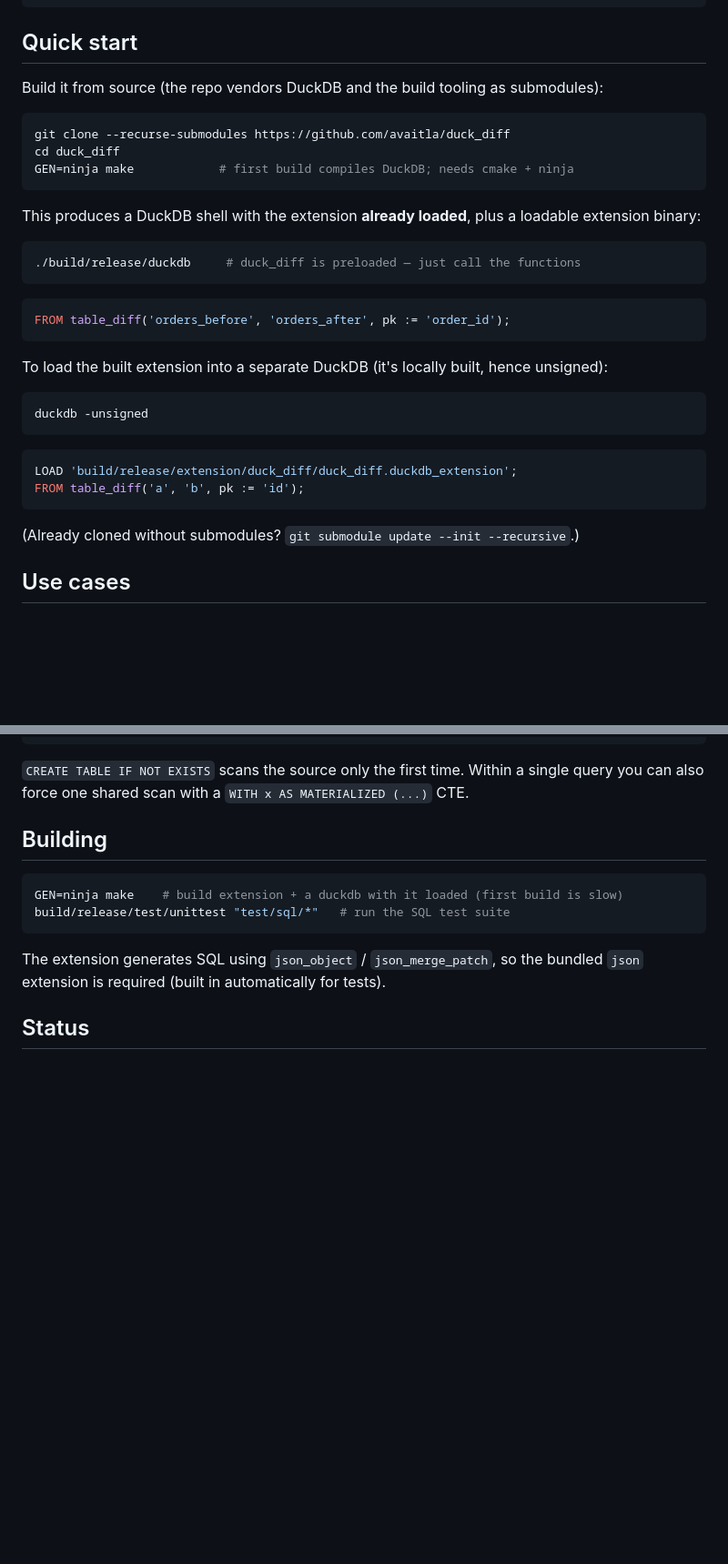
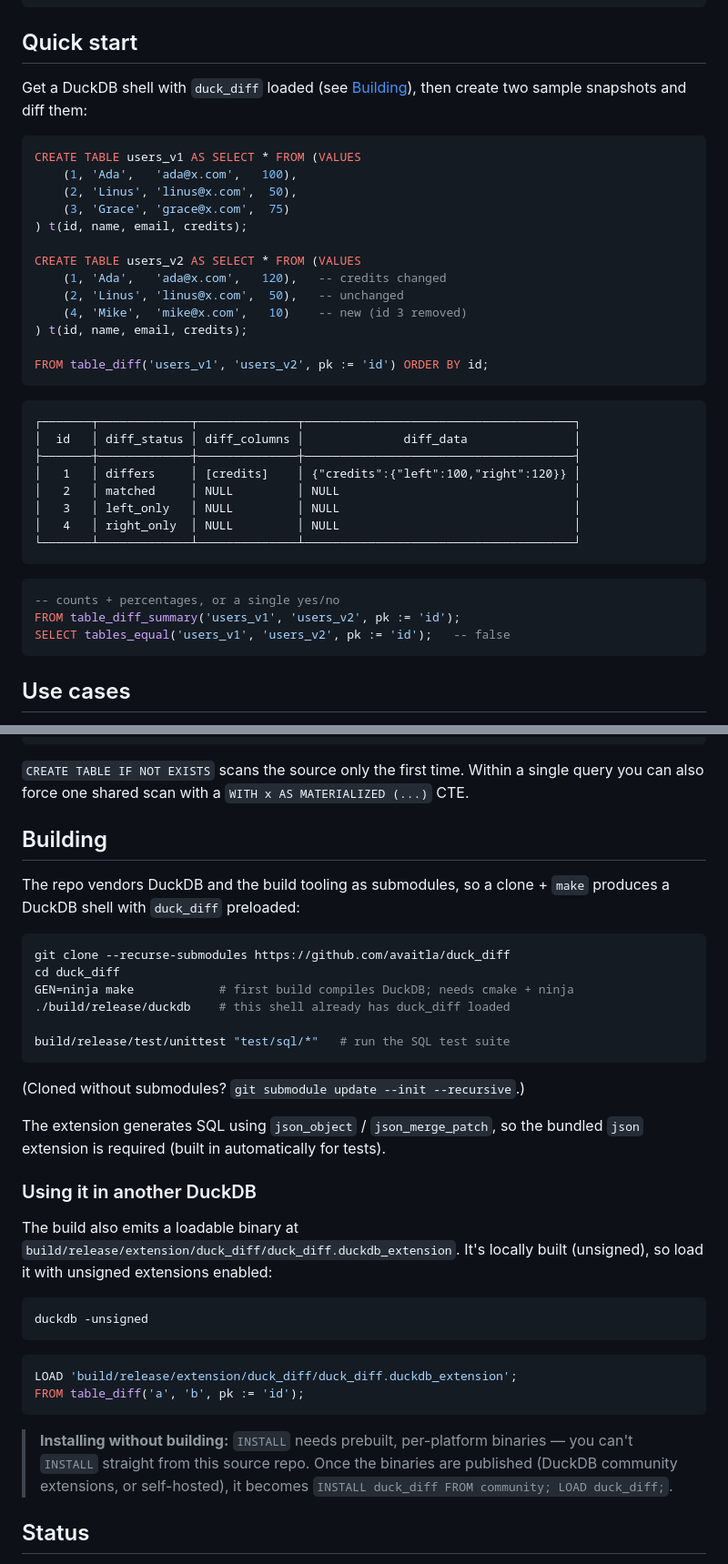
Before and after one commit to avaitla/duck_diff, a Markdown page: README.md, 2 parts joined by grey strips. Shown at 91% size. Drawn GitHub-style; blank space fills up the shorter version.

Commit message:
README: move build steps to Building, keep Quick start usage-only

````diff
--- a/README.md
+++ b/README.md
@@ -29,37 +29,39 @@ FROM table_diff('(SELECT * FROM orders WHERE region = ''US'')', 'orders_v2', pk
 
 ## Quick start
 
-Build it from source (the repo vendors DuckDB and the build tooling as
-submodules):
+Get a DuckDB shell with `duck_diff` loaded (see [Building](#building)), then
+create two sample snapshots and diff them:
 
-```sh
-git clone --recurse-submodules https://github.com/avaitla/duck_diff
-cd duck_diff
-GEN=ninja make            # first build compiles DuckDB; needs cmake + ninja
+```sql
+CREATE TABLE users_v1 AS SELECT * FROM (VALUES
+    (1, 'Ada',   'ada@x.com',   100),
+    (2, 'Linus', 'linus@x.com',  50),
+    (3, 'Grace', 'grace@x.com',  75)
+) t(id, name, email, credits);
+
+CREATE TABLE users_v2 AS SELECT * FROM (VALUES
+    (1, 'Ada',   'ada@x.com',   120),   -- credits changed
+    (2, 'Linus', 'linus@x.com',  50),   -- unchanged
+    (4, 'Mike',  'mike@x.com',   10)    -- new (id 3 removed)
+) t(id, name, email, credits);
+
+FROM table_diff('users_v1', 'users_v2', pk := 'id') ORDER BY id;
 ```
-
-This produces a DuckDB shell with the extension **already loaded**, plus a
-loadable extension binary:
-
-```sh
-./build/release/duckdb     # duck_diff is preloaded — just call the functions
+```
+┌───────┬─────────────┬──────────────┬──────────────────────────────────────┐
+│  id   │ diff_status │ diff_columns │              diff_data               │
+├───────┼─────────────┼──────────────┼──────────────────────────────────────┤
+│   1   │ differs     │ [credits]    │ {"credits":{"left":100,"right":120}} │
+│   2   │ matched     │ NULL         │ NULL                                 │
+│   3   │ left_only   │ NULL         │ NULL                                 │
+│   4   │ right_only  │ NULL         │ NULL                                 │
+└───────┴─────────────┴──────────────┴──────────────────────────────────────┘
 ```
 ```sql
-FROM table_diff('orders_before', 'orders_after', pk := 'order_id');
+-- counts + percentages, or a single yes/no
+FROM table_diff_summary('users_v1', 'users_v2', pk := 'id');
+SELECT tables_equal('users_v1', 'users_v2', pk := 'id');   -- false
 ```
-
-To load the built extension into a separate DuckDB (it's locally built, hence
-unsigned):
-
-```sh
-duckdb -unsigned
-```
-```sql
-LOAD 'build/release/extension/duck_diff/duck_diff.duckdb_extension';
-FROM table_diff('a', 'b', pk := 'id');
-```
-
-(Already cloned without submodules? `git submodule update --init --recursive`.)
 
 ## Use cases
 
@@ -163,13 +165,40 @@ single query you can also force one shared scan with a `WITH x AS MATERIALIZED
 
 ## Building
 
+The repo vendors DuckDB and the build tooling as submodules, so a clone +
+`make` produces a DuckDB shell with `duck_diff` preloaded:
+
 ```sh
-GEN=ninja make    # build extension + a duckdb with it loaded (first build is slow)
+git clone --recurse-submodules https://github.com/avaitla/duck_diff
+cd duck_diff
+GEN=ninja make            # first build compiles DuckDB; needs cmake + ninja
+./build/release/duckdb    # this shell already has duck_diff loaded
+
 build/release/test/unittest "test/sql/*"   # run the SQL test suite
 ```
+(Cloned without submodules? `git submodule update --init --recursive`.)
 
 The extension generates SQL using `json_object` / `json_merge_patch`, so the
 bundled `json` extension is required (built in automatically for tests).
+
+### Using it in another DuckDB
+
+The build also emits a loadable binary at
+`build/release/extension/duck_diff/duck_diff.duckdb_extension`. It's locally
+built (unsigned), so load it with unsigned extensions enabled:
+
+```sh
+duckdb -unsigned
+```
+```sql
+LOAD 'build/release/extension/duck_diff/duck_diff.duckdb_extension';
+FROM table_diff('a', 'b', pk := 'id');
+```
+
+> **Installing without building:** `INSTALL` needs prebuilt, per-platform
+> binaries — you can't `INSTALL` straight from this source repo. Once the
+> binaries are published (DuckDB community extensions, or self-hosted), it
+> becomes `INSTALL duck_diff FROM community; LOAD duck_diff;`.
 
 ## Status
 
````
